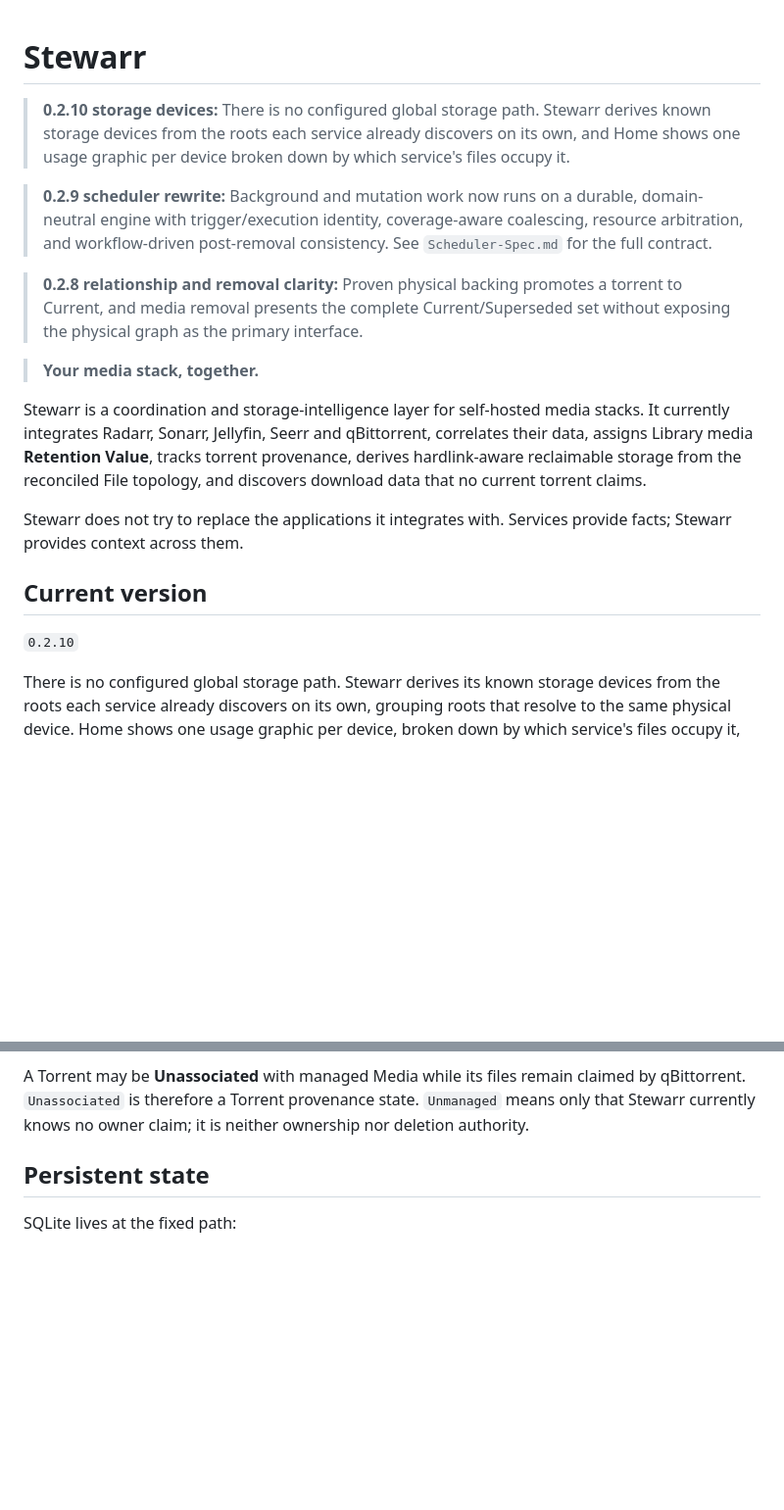
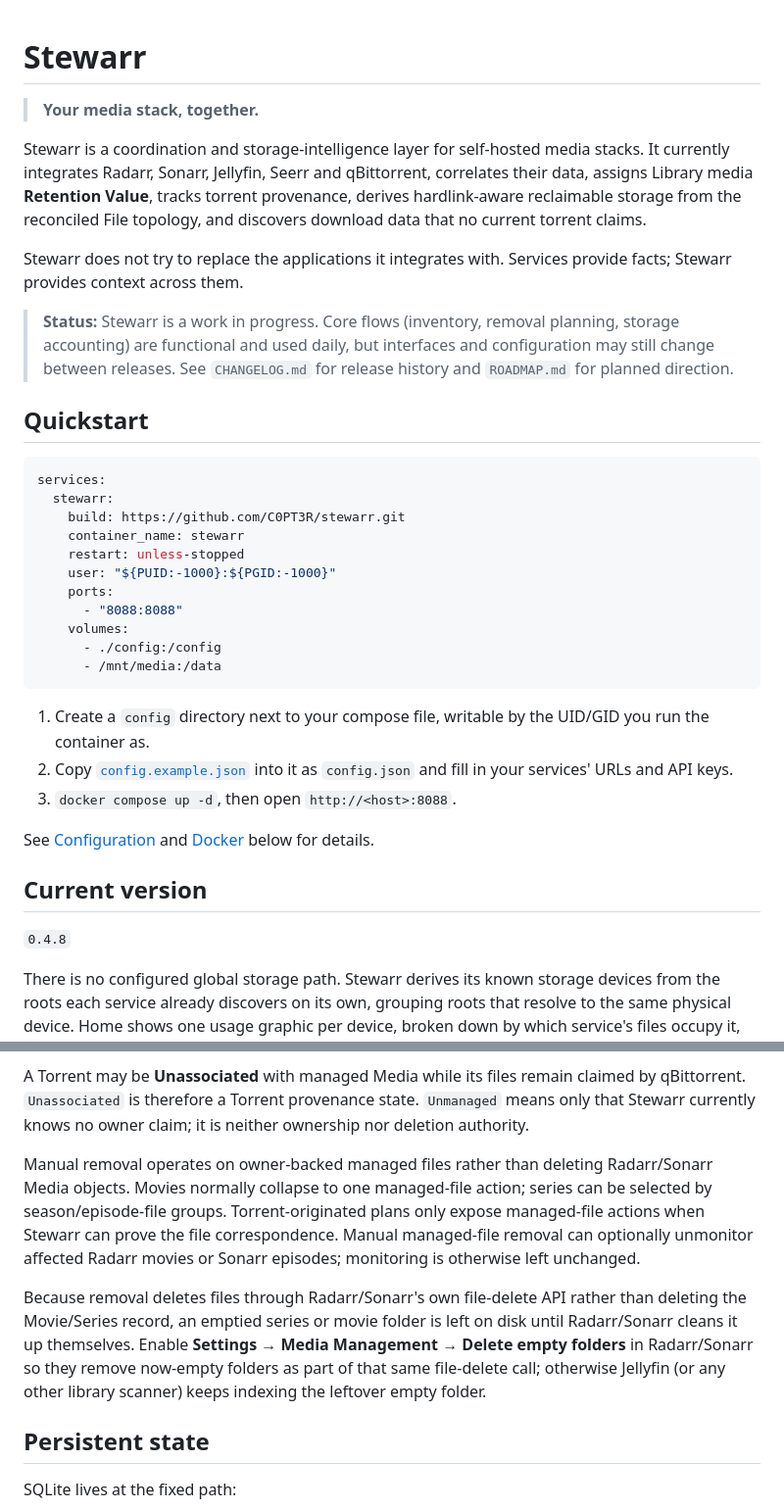
Before and after one commit to C0PT3R/Stewarr, a Markdown page: README.md, 2 parts joined by grey strips. Shown at 98% size. GitHub-like rendering; blank space fills up the shorter version.

````diff
--- a/README.md
+++ b/README.md
@@ -1,10 +1,4 @@
 # Stewarr
-
-> **0.2.10 storage devices:** There is no configured global storage path. Stewarr derives known storage devices from the roots each service already discovers on its own, and Home shows one usage graphic per device broken down by which service's files occupy it.
-
-> **0.2.9 scheduler rewrite:** Background and mutation work now runs on a durable, domain-neutral engine with trigger/execution identity, coverage-aware coalescing, resource arbitration, and workflow-driven post-removal consistency. See `Scheduler-Spec.md` for the full contract.
-
-> **0.2.8 relationship and removal clarity:** Proven physical backing promotes a torrent to Current, and media removal presents the complete Current/Superseded set without exposing the physical graph as the primary interface.
 
 > **Your media stack, together.**
 
@@ -12,9 +6,33 @@ Stewarr is a coordination and storage-intelligence layer for self-hosted media s
 
 Stewarr does not try to replace the applications it integrates with. Services provide facts; Stewarr provides context across them.
 
+> **Status:** Stewarr is a work in progress. Core flows (inventory, removal planning, storage accounting) are functional and used daily, but interfaces and configuration may still change between releases. See `CHANGELOG.md` for release history and `ROADMAP.md` for planned direction.
+
+## Quickstart
+
+```yaml
+services:
+  stewarr:
+    build: https://github.com/C0PT3R/stewarr.git
+    container_name: stewarr
+    restart: unless-stopped
+    user: "${PUID:-1000}:${PGID:-1000}"
+    ports:
+      - "8088:8088"
+    volumes:
+      - ./config:/config
+      - /mnt/media:/data
+```
+
+1. Create a `config` directory next to your compose file, writable by the UID/GID you run the container as.
+2. Copy [`config.example.json`](config.example.json) into it as `config.json` and fill in your services' URLs and API keys.
+3. `docker compose up -d`, then open `http://<host>:8088`.
+
+See [Configuration](#configuration) and [Docker](#docker) below for details.
+
 ## Current version
 
-`0.2.10`
+`0.4.8`
 
 There is no configured global storage path. Stewarr derives its known
 storage devices from the roots each service already discovers on its
@@ -86,6 +104,10 @@ hardlinks remain preserved, keep reclaimability at zero, and are reported
 explicitly.
 
 A Torrent may be **Unassociated** with managed Media while its files remain claimed by qBittorrent. `Unassociated` is therefore a Torrent provenance state. `Unmanaged` means only that Stewarr currently knows no owner claim; it is neither ownership nor deletion authority.
+
+Manual removal operates on owner-backed managed files rather than deleting Radarr/Sonarr Media objects. Movies normally collapse to one managed-file action; series can be selected by season/episode-file groups. Torrent-originated plans only expose managed-file actions when Stewarr can prove the file correspondence. Manual managed-file removal can optionally unmonitor affected Radarr movies or Sonarr episodes; monitoring is otherwise left unchanged.
+
+Because removal deletes files through Radarr/Sonarr's own file-delete API rather than deleting the Movie/Series record, an emptied series or movie folder is left on disk until Radarr/Sonarr cleans it up themselves. Enable **Settings → Media Management → Delete empty folders** in Radarr/Sonarr so they remove now-empty folders as part of that same file-delete call; otherwise Jellyfin (or any other library scanner) keeps indexing the leftover empty folder.
 
 ## Persistent state
 
````
Also changed, not shown: other parts of README.md (+2 -28 lines), CHANGELOG.md (added, +35 -0 lines).
